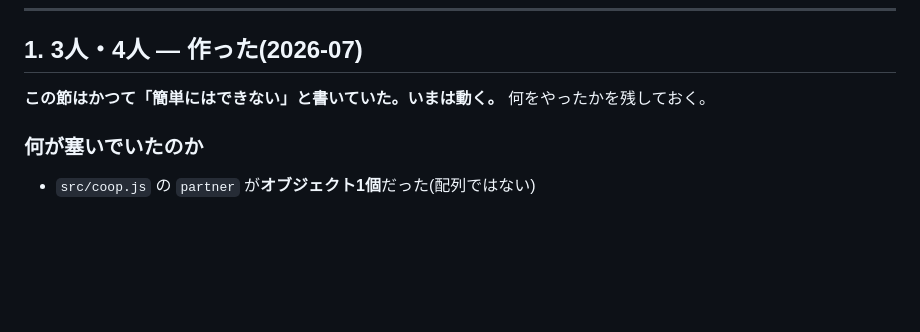
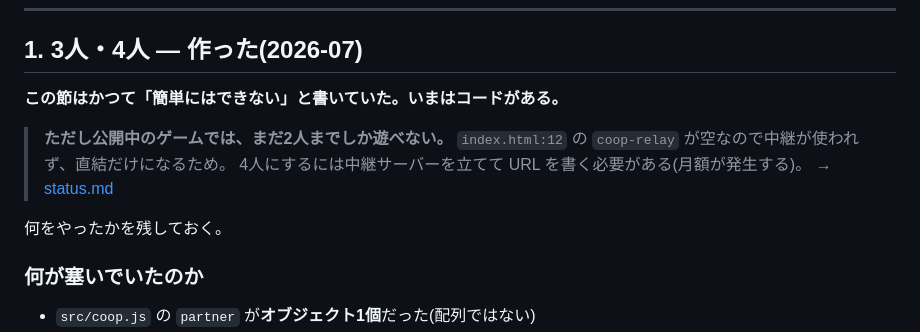
Before and after one commit to takaoumehara/EmojiDropUltimate, a Markdown page: docs/multiplayer.md, the part around the change. Rendered like a GitHub page; blank space fills up the shorter version.

```diff
--- a/docs/multiplayer.md
+++ b/docs/multiplayer.md
@@ -64,7 +64,13 @@ Throttle, debounce, or batch high-frequency input."*
 
 ## 1. 3人・4人 — 作った(2026-07)
 
-**この節はかつて「簡単にはできない」と書いていた。いまは動く。**
+**この節はかつて「簡単にはできない」と書いていた。いまはコードがある。**
+
+> **ただし公開中のゲームでは、まだ2人までしか遊べない。**
+> `index.html:12` の `coop-relay` が空なので中継が使われず、直結だけになるため。
+> 4人にするには中継サーバーを立てて URL を書く必要がある(月額が発生する)。
+> → [status.md](./status.md)
+
 何をやったかを残しておく。
 
 ### 何が塞いでいたのか
```
Also changed, not shown: README.md (+2 -1 lines), docs/status.md (added, +98 -0 lines).
